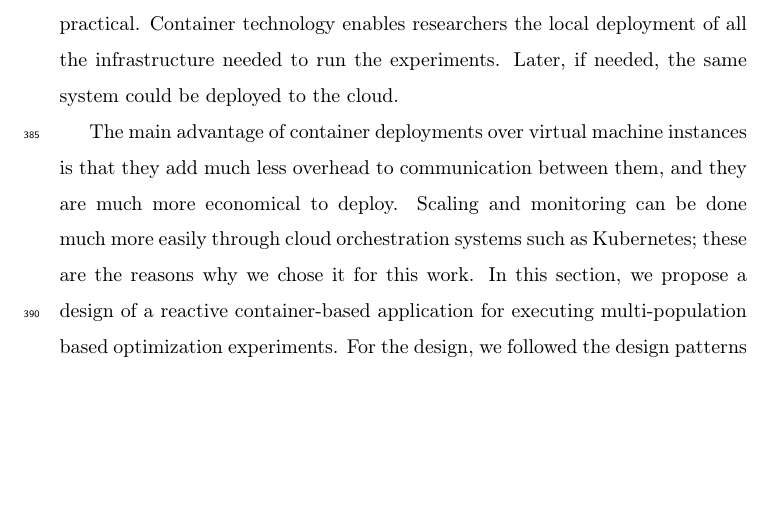
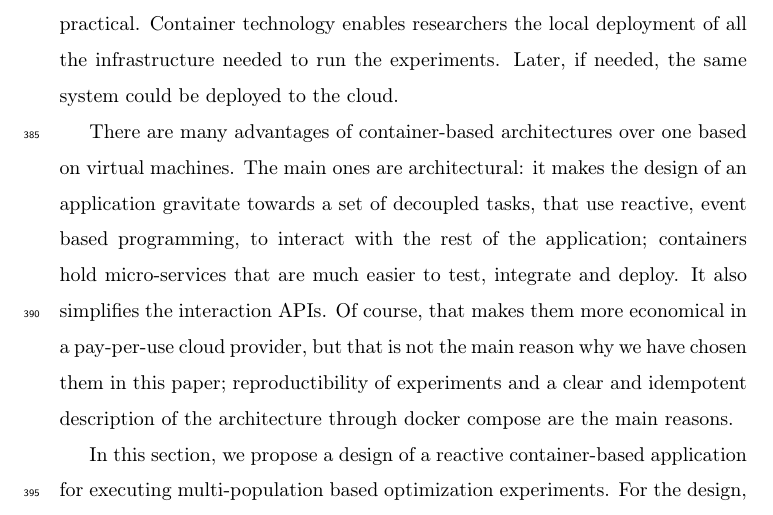
Before and after one commit to mariosky/2019-FGCS-Swarm, a LaTeX paper (draft.tex): part of page 18 of 41, cut so that both start at the same text, the shorter picture padded with empty space. Compiled offline with pdfLaTeX.

Commit message:
Justifying containers vs vms, closes #13

```diff
--- a/draft.tex
+++ b/draft.tex
@@ -670,12 +670,12 @@ technology enables researchers the local deployment of all the infrastructure
 needed to run the experiments. Later, if needed, the same system could be
 deployed to the cloud.
 
-The main advantage of container deployments over virtual machine
-instances is that they add much less overhead to communication between
-them, and they are much more economical to deploy. Scaling and
-monitoring can be done much more easily through cloud orchestration
-systems such as Kubernetes; these are the reasons why we chose it for
-this work.
+% The main advantage of container deployments over virtual machine
+% instances is that they add much less overhead to communication between
+% them, and they are much more economical to deploy. Scaling and
+% monitoring can be done much more easily through cloud orchestration
+% systems such as Kubernetes; these are the reasons why we chose it for
+% this work.
 % I don't see this line of argument. You can do exactly the same with
 % virtual machines instead of containers. Also, you can test a virtual
 % infrastructure locally and then only when it's needed deploy it to
@@ -683,8 +683,20 @@ this work.
 % instead of virtual machines, there are quite a lot non-economic ones
 % - JJ
 % OK, I will add an issue - Mario
-% Did you finally? - JJ
+% Did you finally? - JJrehe
 % I did not, will add and assign it - M
+There are many advantages of container-based architectures over one
+based on virtual machines. The main ones are architectural: it makes
+the design of an application gravitate towards a set of decoupled
+tasks, that use reactive, event based programming, to interact with
+the rest of the application; containers hold micro-services that are
+much easier to test, integrate and deploy. It also simplifies
+the interaction APIs. Of course, that makes them more economical in a
+pay-per-use cloud provider, but that is not the main reason why we
+have chosen them in this paper; reproductibility of experiments and a
+clear and idempotent description of the architecture through docker
+compose are the main reasons.
+
 In this section, we propose a design of a reactive container-based application
 for executing multi-population based optimization experiments.  For the design,
 we followed the design patterns highlighted in the previous section, and again
```
